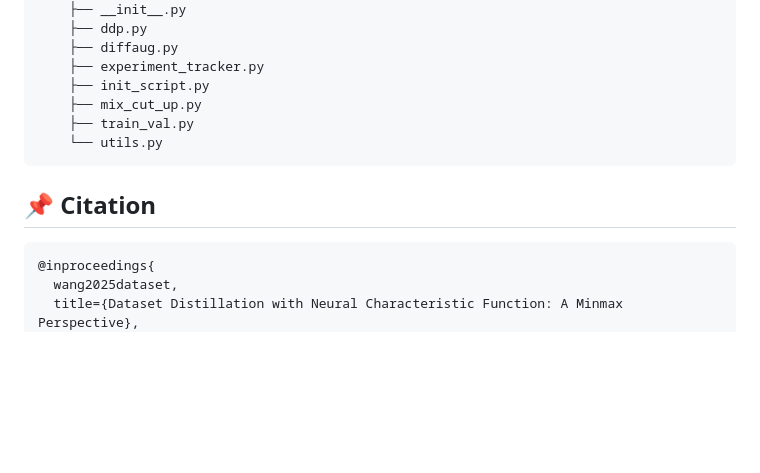
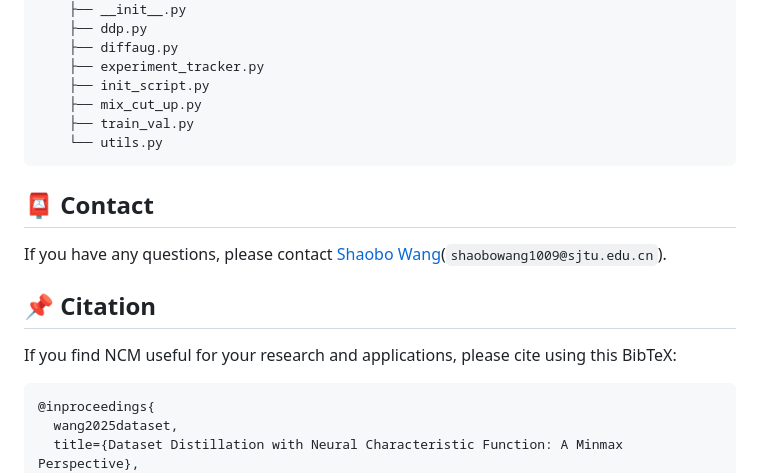
Before and after one commit to gszfwsb/NCFM, a Markdown page: README.md, the part around the change. GitHub-like rendering; blank space fills up the shorter version.

````diff
--- a/README.md
+++ b/README.md
@@ -153,7 +153,11 @@ NCFM
     └── utils.py
 </pre>
 
+## :postbox: Contact
+If you have any questions, please contact [Shaobo Wang](gszfwsb.github.io)(`shaobowang1009@sjtu.edu.cn`).
+
 ## :pushpin: Citation
+If you find NCM useful for your research and applications, please cite using this BibTeX:
 
 ```bibtex
 @inproceedings{
````
